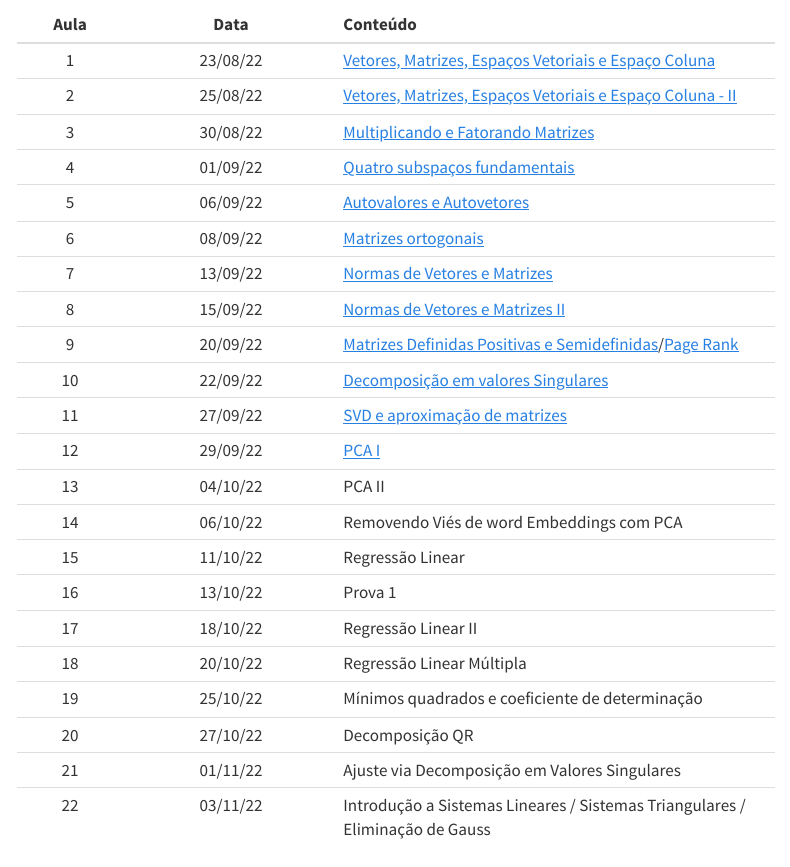
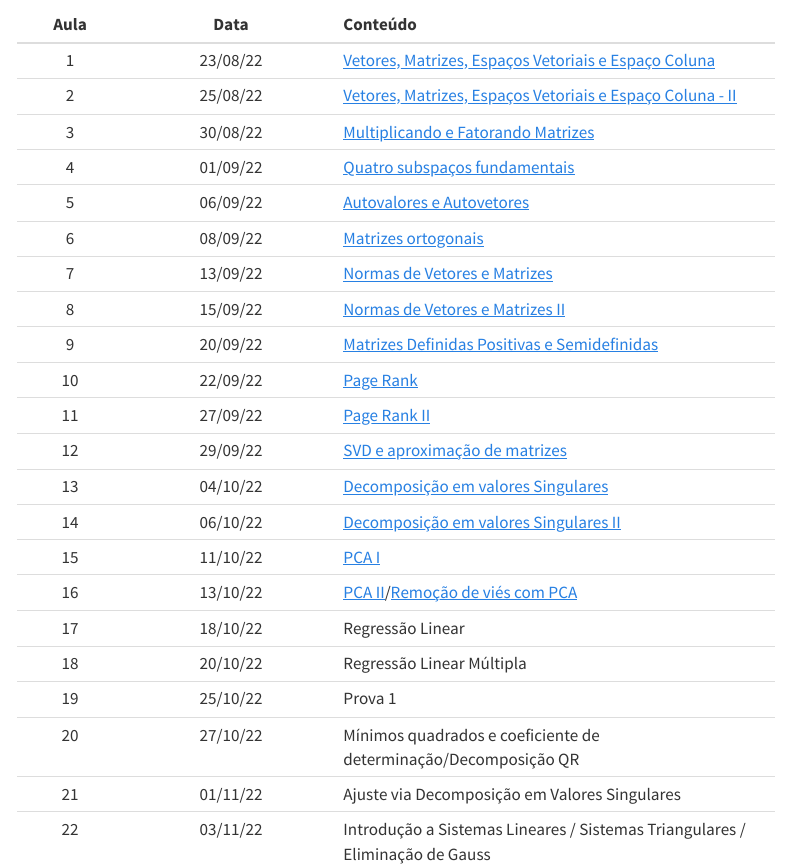
Before and after one commit to heitorramos/heitorramos.github.io, a Quarto document (alc.qmd): the page in a window 1100 px wide, from 890 px down. Rendered offline with R 4.5, knitr and Pandoc in place of Quarto, with nearby package versions; menus at the side of the page are left out.

Commit message:
reorgnaização do calendário de ALC

```diff
--- a/alc.qmd
+++ b/alc.qmd
@@ -39,18 +39,18 @@ Eliminação Gaussiana. Decomposição LU. Decomposição espectral. Decomposiç
 |6|08/09/22|[Matrizes ortogonais <!-- colocar também matrizes positivas definidas-->](https://heitorramos.github.io/Slides_ALC/Aula05.html)|
 |7|13/09/22|[Normas de Vetores e Matrizes](https://heitorramos.github.io/Slides_ALC/Aula06.html)|
 |8|15/09/22|[Normas de Vetores e Matrizes II](https://heitorramos.github.io/Slides_ALC/Aula07.html)|
-|9|20/09/22|[Matrizes Definidas Positivas e Semidefinidas](https://heitorramos.github.io/Slides_ALC/Aula08.html)/[Page Rank](https://heitorramos.github.io/Slides_ALC/Aula09.html)|
-|10|22/09/22|[Decomposição em valores Singulares](https://heitorramos.github.io/Slides_ALC/Aula10.html)|
-|11|27/09/22|[SVD e aproximação de matrizes](https://heitorramos.github.io/Slides_ALC/Aula11.html)|
-|12|29/09/22|[PCA I](https://heitorramos.github.io/Slides_ALC/Aula12.html)|
-|13|04/10/22|PCA II|
-|14|06/10/22|Removendo Viés de word Embeddings com PCA|
-|15|11/10/22|Regressão Linear|
-|16|13/10/22|[Prova 1]{.vermelho}|
-|17|18/10/22|Regressão Linear II|
+|9|20/09/22|[Matrizes Definidas Positivas e Semidefinidas](https://heitorramos.github.io/Slides_ALC/Aula08.html)|
+|10|22/09/22|[Page Rank](https://heitorramos.github.io/Slides_ALC/Aula09.html)|
+|11|27/09/22|[Page Rank II](https://heitorramos.github.io/Slides_ALC/Aula09.html)|
+|12|29/09/22|[SVD e aproximação de matrizes](https://heitorramos.github.io/Slides_ALC/Aula11.html)|
+|13|04/10/22|[Decomposição em valores Singulares](https://heitorramos.github.io/Slides_ALC/Aula10.html)|
+|14|06/10/22|[Decomposição em valores Singulares II](https://heitorramos.github.io/Slides_ALC/Aula10.html)|
+|15|11/10/22|[PCA I](https://heitorramos.github.io/Slides_ALC/Aula12.html)|
+|16|13/10/22|[PCA II](https://heitorramos.github.io/Slides_ALC/Aula13.html)/[Remoção de viés com PCA](https://heitorramos.github.io/Slides_ALC/Aula14.html)|
+|17|18/10/22|Regressão Linear|
 |18|20/10/22|Regressão Linear Múltipla|
-|19|25/10/22|Mínimos quadrados e coeficiente de determinação|
-|20|27/10/22|Decomposição QR|
+|19|25/10/22|[Prova 1]{.vermelho}|
+|20|27/10/22|Mínimos quadrados e coeficiente de determinação/Decomposição QR|
 |21|01/11/22|Ajuste via Decomposição em Valores Singulares|
 |22|03/11/22|Introdução a Sistemas Lineares / Sistemas Triangulares / Eliminação de Gauss|
 |23|08/11/22|Decomposição LU|
```
Also changed, not shown: docs/search.json, 1 other file.
